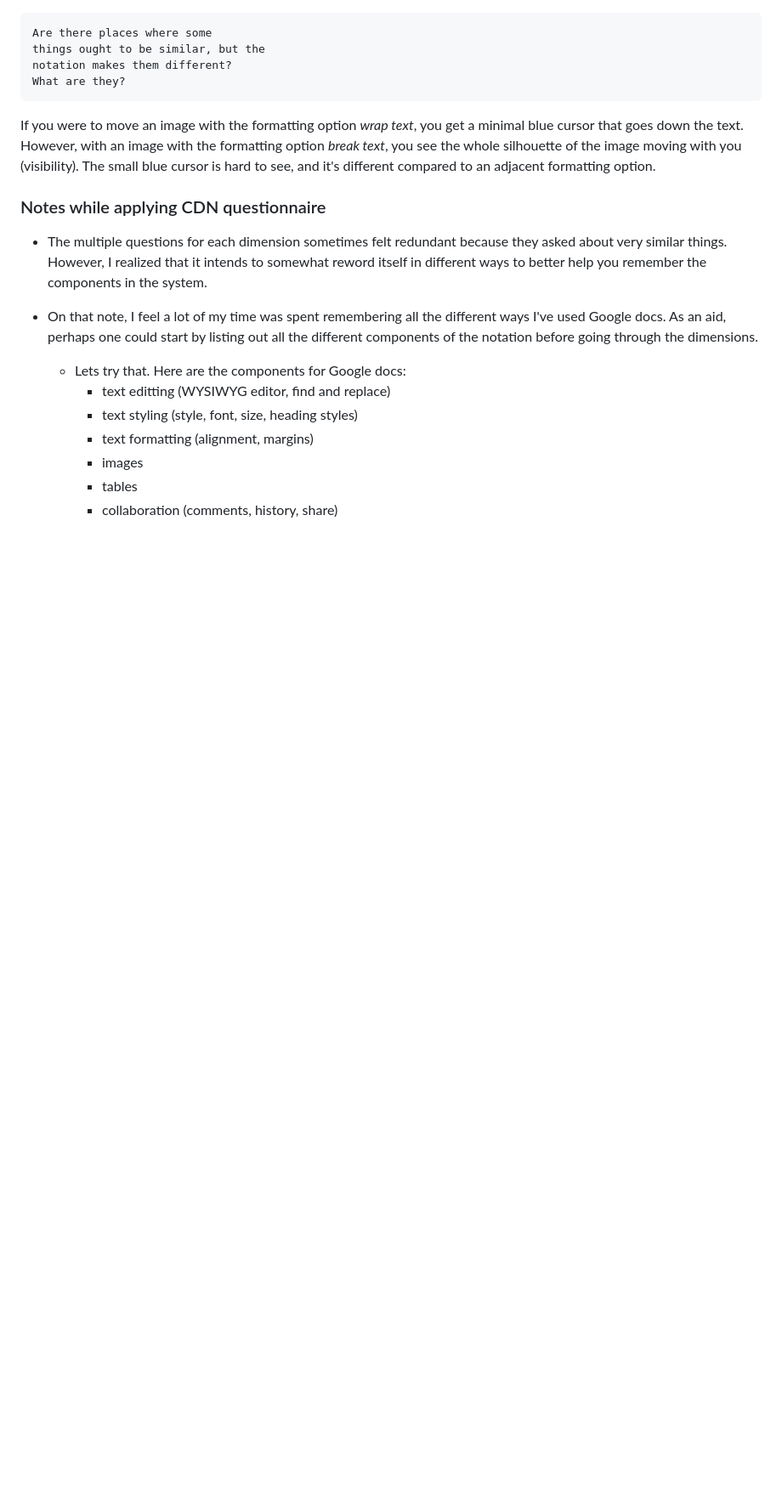
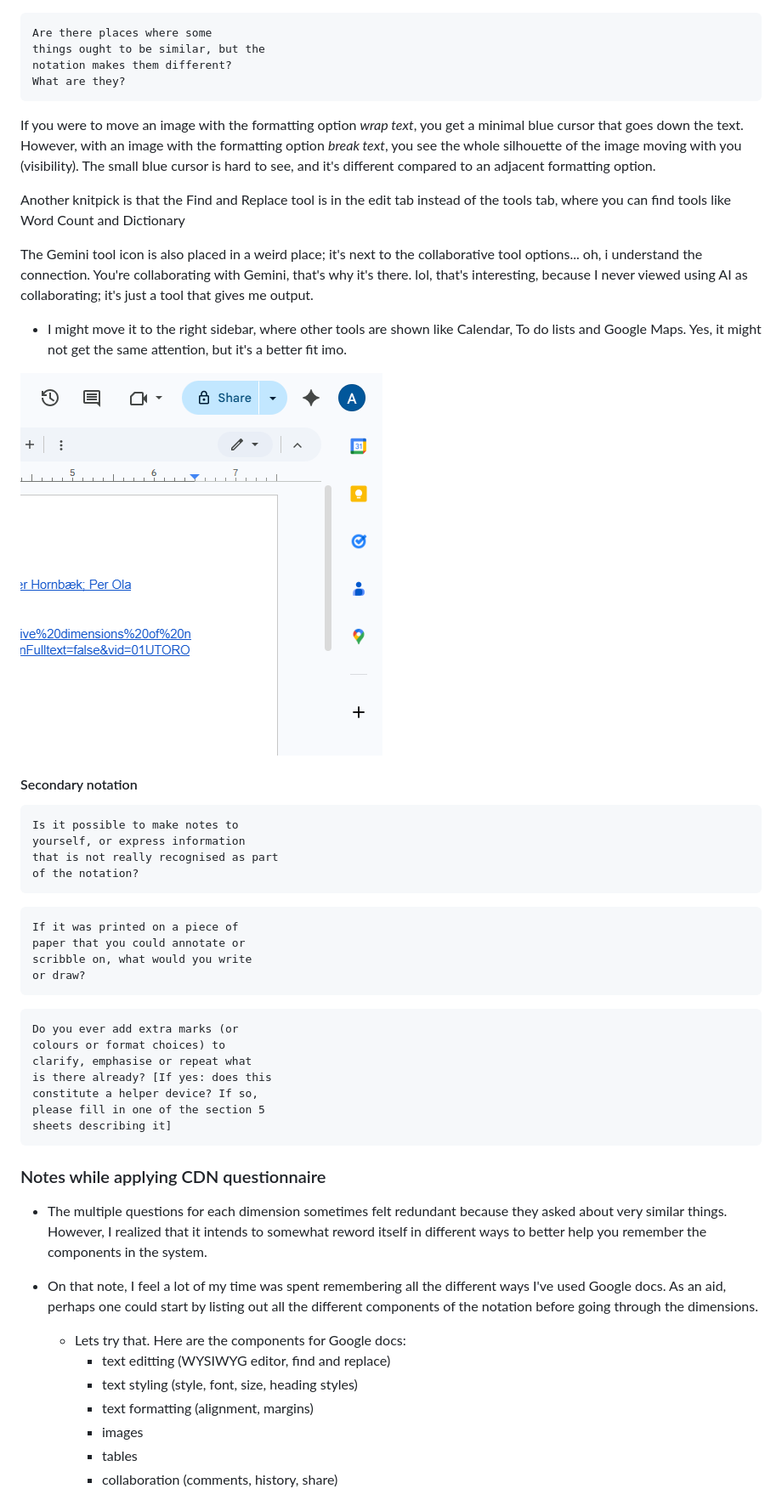
Before and after one commit to ahmed33033/learning_in_markdown, a Markdown page: developer-experience-cdn/developer-experience-cdn.md, the part around the change printed below. Shown: that part at 85% size. Rendered like a GitHub page; pictures changed too: developer-experience-cdn/images/docs-top-right.png (added); blank space fills up the shorter version.

````diff
--- a/developer-experience-cdn/developer-experience-cdn.md
+++ b/developer-experience-cdn/developer-experience-cdn.md
@@ -592,6 +653,40 @@ What are they?
 ```
 
 If you were to move an image with the formatting option _wrap text_, you get a minimal blue cursor that goes down the text. However, with an image with the formatting option _break text_, you see the whole silhouette of the image moving with you (visibility). The small blue cursor is hard to see, and it's different compared to an adjacent formatting option.
+
+Another knitpick is that the Find and Replace tool is in the edit tab instead of the tools tab, where you can find tools like Word Count and Dictionary
+
+The Gemini tool icon is also placed in a weird place; it's next to the collaborative tool options... oh, i understand the connection. You're collaborating with Gemini, that's why it's there. lol, that's interesting, because I never viewed using AI as collaborating; it's just a tool that gives me output.
+
+- I might move it to the right sidebar, where other tools are shown like Calendar, To do lists and Google Maps. Yes, it might not get the same attention, but it's a better fit imo.
+
+![google docs top right sidebars](/developer-experience-cdn/images/docs-top-right.png)
+
+#### Secondary notation
+
+```
+Is it possible to make notes to
+yourself, or express information
+that is not really recognised as part
+of the notation?
+```
+
+```
+If it was printed on a piece of
+paper that you could annotate or
+scribble on, what would you write
+or draw?
+```
+
+```
+Do you ever add extra marks (or
+colours or format choices) to
+clarify, emphasise or repeat what
+is there already? [If yes: does this
+constitute a helper device? If so,
+please fill in one of the section 5
+sheets describing it]
+```
 
 ### Notes while applying CDN questionnaire
 
````
Also changed, not shown: other parts of developer-experience-cdn/developer-experience-cdn.md (+61 -0 lines).
